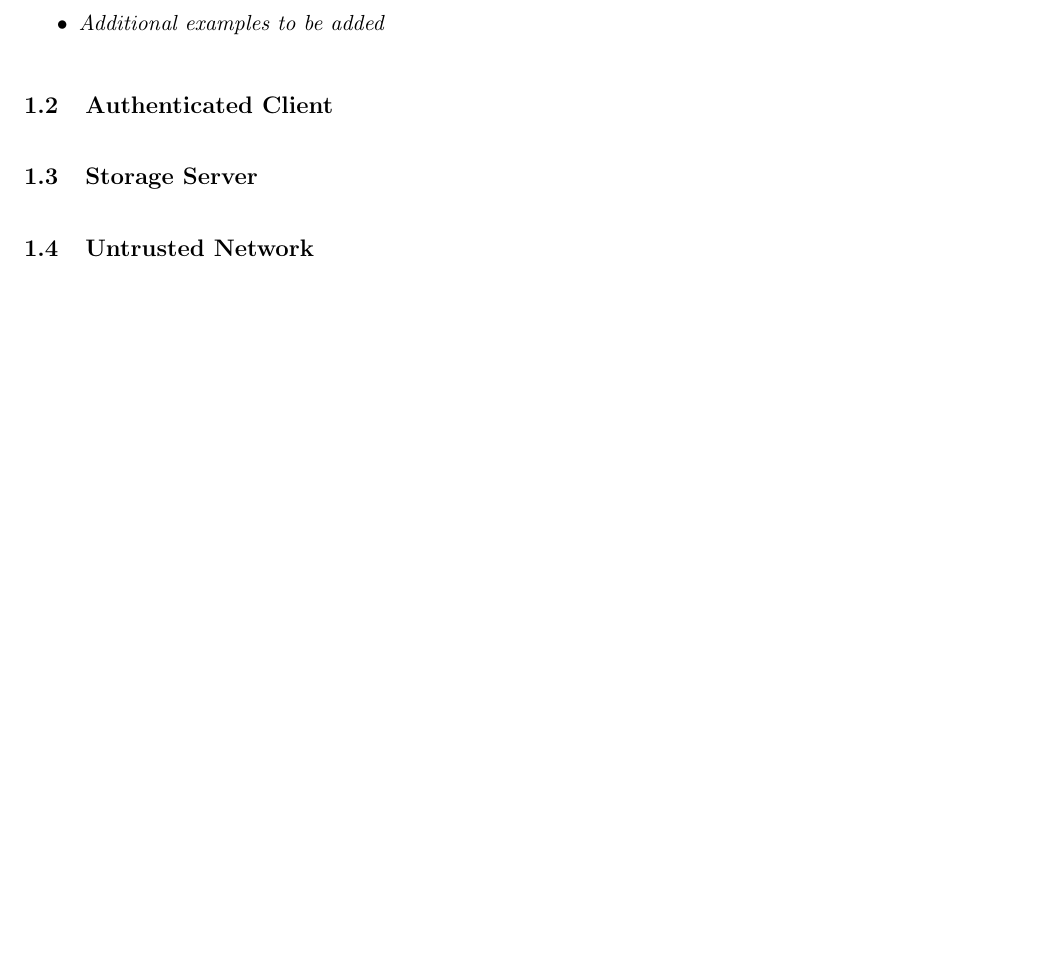
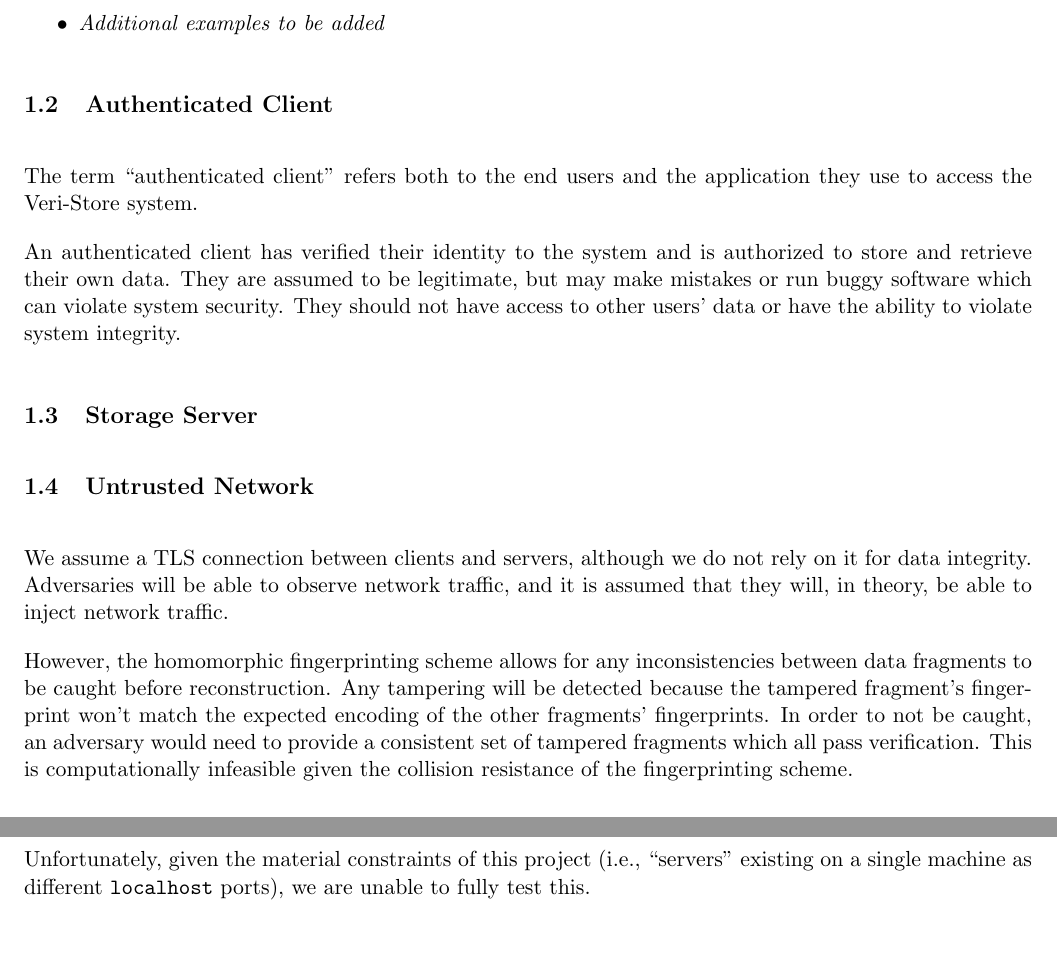
Before and after one commit to albrthuynh/veri-store, a LaTeX document (docs/Security Model/sections/sec06-trustLevels.tex): part of the page before the commit and two parts of pages 1 and 2 of 2 after it, the two joined at a grey line, cut so that both start at the same text, the shorter picture padded with empty space. Compiled offline with pdfLaTeX.

Commit message:
sections 6.2 and 6.4

```diff
--- a/docs/Security Model/sections/sec06-trustLevels.tex
+++ b/docs/Security Model/sections/sec06-trustLevels.tex
@@ -27,10 +27,9 @@ System administrators have full access to the servers hosting the veri-store sys
 \end{itemize}
 
 \subsection{Authenticated Client}
+The term ``authenticated client'' refers both to the end users and the application they use to access the Veri-Store system.
 
-% COMMENT: Describe clients who have authenticated to the system and are authorized to store/retrieve
-% data. These users are assumed to be legitimate but may make mistakes or run buggy software.
-% They should not be able to corrupt other users' data or violate system integrity.
+An authenticated client has verified their identity to the system and is authorized to store and retrieve their own data. They are assumed to be legitimate, but may make mistakes or run buggy software which can violate system security. They should not have access to other users' data or have the ability to violate system integrity.
 
 \subsection{Storage Server}
 
@@ -40,11 +39,11 @@ System administrators have full access to the servers hosting the veri-store sys
 % might exhibit Byzantine behavior.
 
 \subsection{Untrusted Network}
+We assume a TLS connection between clients and servers, although we do not rely on it for data integrity. Adversaries will be able to observe network traffic, and it is assumed that they will, in theory, be able to inject network traffic.
 
-% COMMENT: Describe the untrusted network attacker model. This includes any adversary who can
-% observe, modify, or inject network traffic between clients and servers or between servers.
-% Network attackers cannot compromise server storage but can manipulate messages in transit.
-% Specify whether you assume network authentication (TLS) or if that's future work.
+However, the homomorphic fingerprinting scheme allows for any inconsistencies between data fragments to be caught before reconstruction.  Any tampering will be detected because the tampered fragment's fingerprint won't match the expected encoding of the other fragments' fingerprints. In order to not be caught, an adversary would need to provide a consistent set of tampered fragments which all pass verification. This is computationally infeasible given the collision resistance of the fingerprinting scheme.
+
+Unfortunately, given the material constraints of this project (i.e., ``servers'' existing on a single machine as different \texttt{localhost} ports), we are unable to fully test this.
 
 \newpage
 \end{document}
```
Also changed, not shown: 2 other files.
